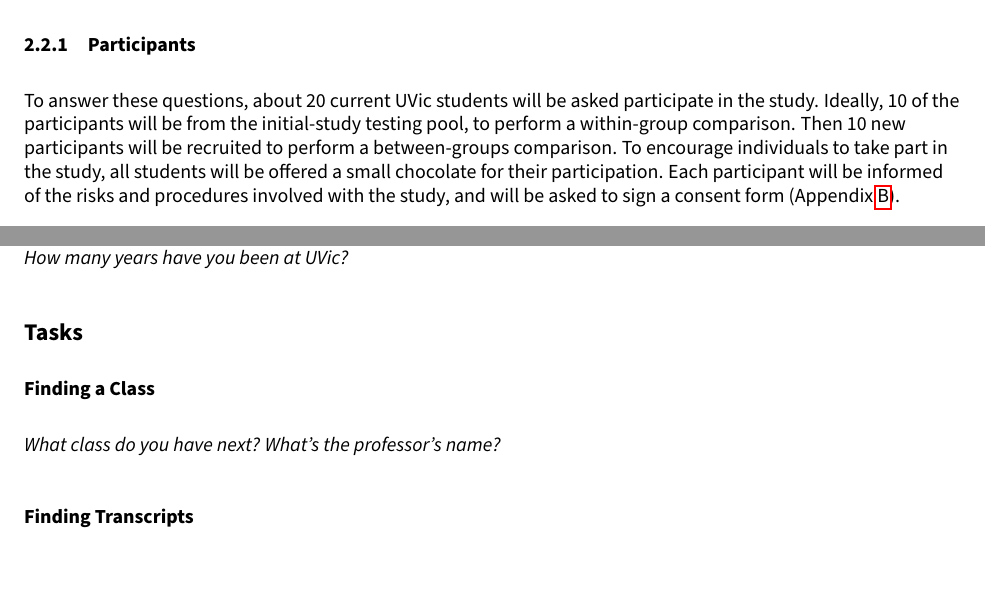
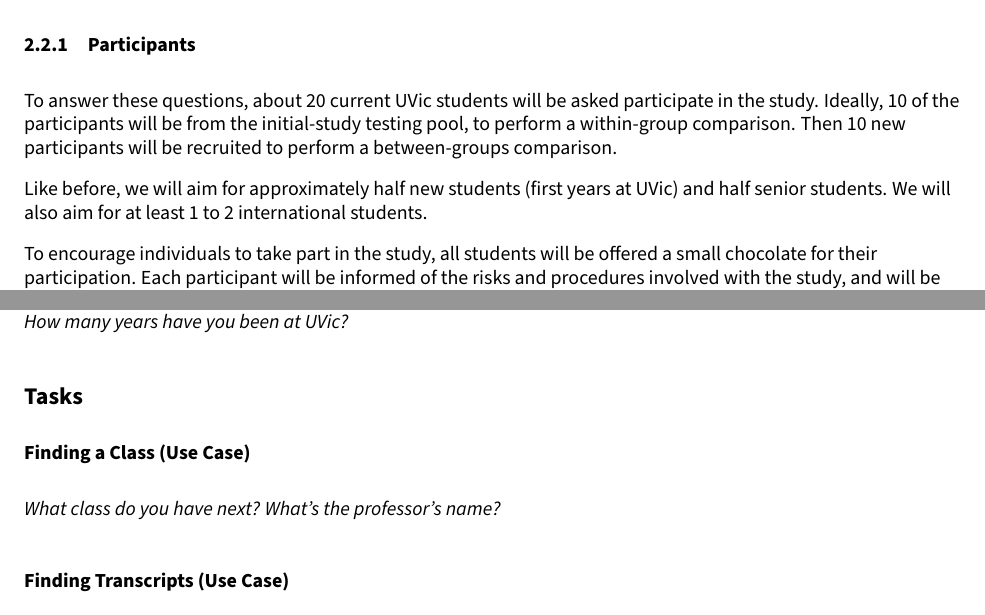
Before and after one commit to bitHero/UVicEnhancementSuite, a LaTeX document (Milestone-4/Milestone.tex): two parts of pages 2 and 4 of 5 before the commit and two parts of pages 3 and 5 of 6 after it, joined at a grey line, cut so that both start at the same text, the shorter picture padded with empty space. Compiled offline with pdfLaTeX.

Commit message:
Final tweaks

```diff
--- a/Milestone-4/Milestone.tex
+++ b/Milestone-4/Milestone.tex
@@ -151,7 +152,11 @@ Through user testing, we hope to determine if our website is more intuitive, and
 
 \subsubsection{Participants}
 
-To answer these questions, about 20 current UVic students will be asked participate in the study. Ideally, 10 of the participants will be from the initial-study testing pool, to perform a within-group comparison. Then 10 new participants will be recruited to perform a between-groups comparison. To encourage individuals to take part in the study, all students will be offered a small chocolate for their participation. Each participant will be informed of the risks and procedures involved with the study, and will be asked to sign a consent form (Appendix \ref{ap:ut-consent}).
+To answer these questions, about 20 current UVic students will be asked participate in the study. Ideally, 10 of the participants will be from the initial-study testing pool, to perform a within-group comparison. Then 10 new participants will be recruited to perform a between-groups comparison.
+
+Like before, we will aim for approximately half new students (first years at UVic) and half senior students. We will also aim for at least 1 to 2 international students.
+
+To encourage individuals to take part in the study, all students will be offered a small chocolate for their participation. Each participant will be informed of the risks and procedures involved with the study, and will be asked to sign a consent form (Appendix \ref{ap:ut-consent}).
 
 \subsubsection{Platform}
 
@@ -194,9 +199,9 @@ Each group member will be responsible for conducting four user-tests each (two p
 \emph{Where are you from?} \\
 \emph{How many years have you been at UVic?} \\
 \subsection*{Tasks}\label{tasks}
-\subsubsection*{Finding a Class}\label{finding-a-class}
+\subsubsection*{Finding a Class (Use Case)}\label{finding-a-class}
 \emph{What class do you have next? What's the professor's name?} \\
-\subsubsection*{Finding Transcripts}\label{finding-transcripts}
+\subsubsection*{Finding Transcripts (Use Case)}\label{finding-transcripts}
 \emph{Can you find your unofficial transcript?} \\
 \emph{Can you order an official transcript?} \\
 \subsubsection*{Finding Account Information}\label{finding-account-information}
```
Also changed, not shown: Milestone-4/Milestone.tex (3 more changed lines).
